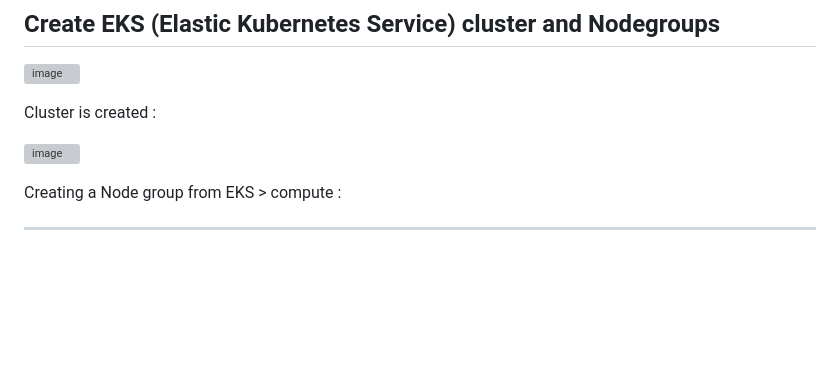
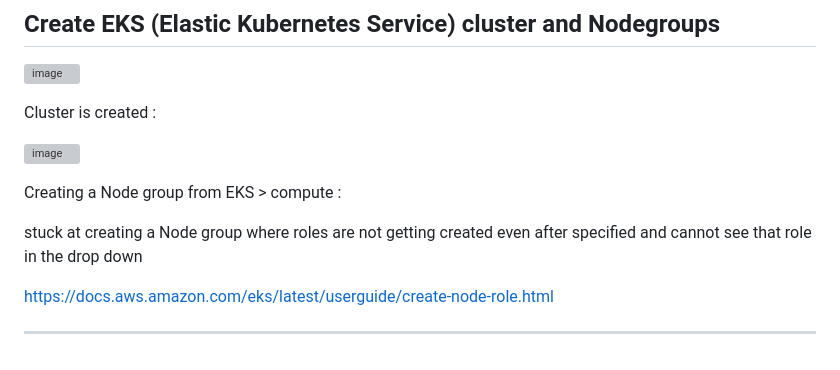
Before and after one commit to balajisomasale/Deploy-Cloud-Native-Monitoring-Application-on-Kubernetes, a Markdown page: README.md, the part around the change. Rendered like a GitHub page; blank space fills up the shorter version; grey boxes are pictures that could not be loaded.

```diff
--- a/README.md
+++ b/README.md
@@ -116,5 +116,10 @@ Cluster is created :
 
 Creating a Node group from EKS > compute :
 
+stuck at creating a Node group where roles are not getting created even after specified and cannot see that role in the drop down
+
+https://docs.aws.amazon.com/eks/latest/userguide/create-node-role.html
+
+
 
 -----------------------------------------------------------------
```
